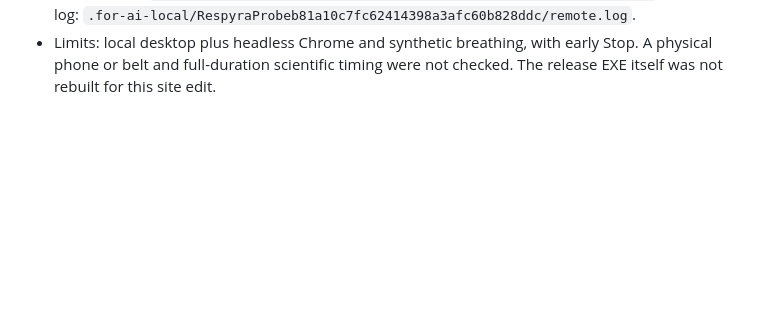
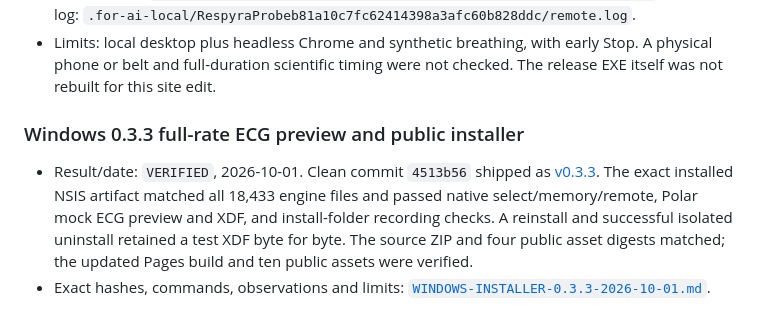
Before and after one commit to GeorgeFejer91/respyra-2.0, a Markdown page: for-ai/VERIFIED.md, the part around the change. Drawn GitHub-style; blank space fills up the shorter version.

Commit message:
Record verified Respyra 0.3.3 release evidence

```diff
--- a/for-ai/VERIFIED.md
+++ b/for-ai/VERIFIED.md
@@ -517,3 +517,15 @@ the respective scope needs current evidence; panel styling does not need it.
 - Limits: local desktop plus headless Chrome and synthetic breathing, with
   early Stop. A physical phone or belt and full-duration scientific timing
   were not checked. The release EXE itself was not rebuilt for this site edit.
+
+### Windows 0.3.3 full-rate ECG preview and public installer
+
+- Result/date: `VERIFIED`, 2026-10-01. Clean commit `4513b56` shipped as
+  [v0.3.3](https://github.com/GeorgeFejer91/respyra-2.0/releases/tag/v0.3.3).
+  The exact installed NSIS artifact matched all 18,433 engine files and passed
+  native select/memory/remote, Polar mock ECG preview and XDF, and install-folder
+  recording checks. A reinstall and successful isolated uninstall retained a
+  test XDF byte for byte. The source ZIP and four public asset digests matched;
+  the updated Pages build and ten public assets were verified.
+- Exact hashes, commands, observations and limits:
+  [`WINDOWS-INSTALLER-0.3.3-2026-10-01.md`](./WINDOWS-INSTALLER-0.3.3-2026-10-01.md).
```
Also changed, not shown: for-ai/WINDOWS-INSTALLER-0.3.3-2026-10-01.md (added, +59 -0 lines).
